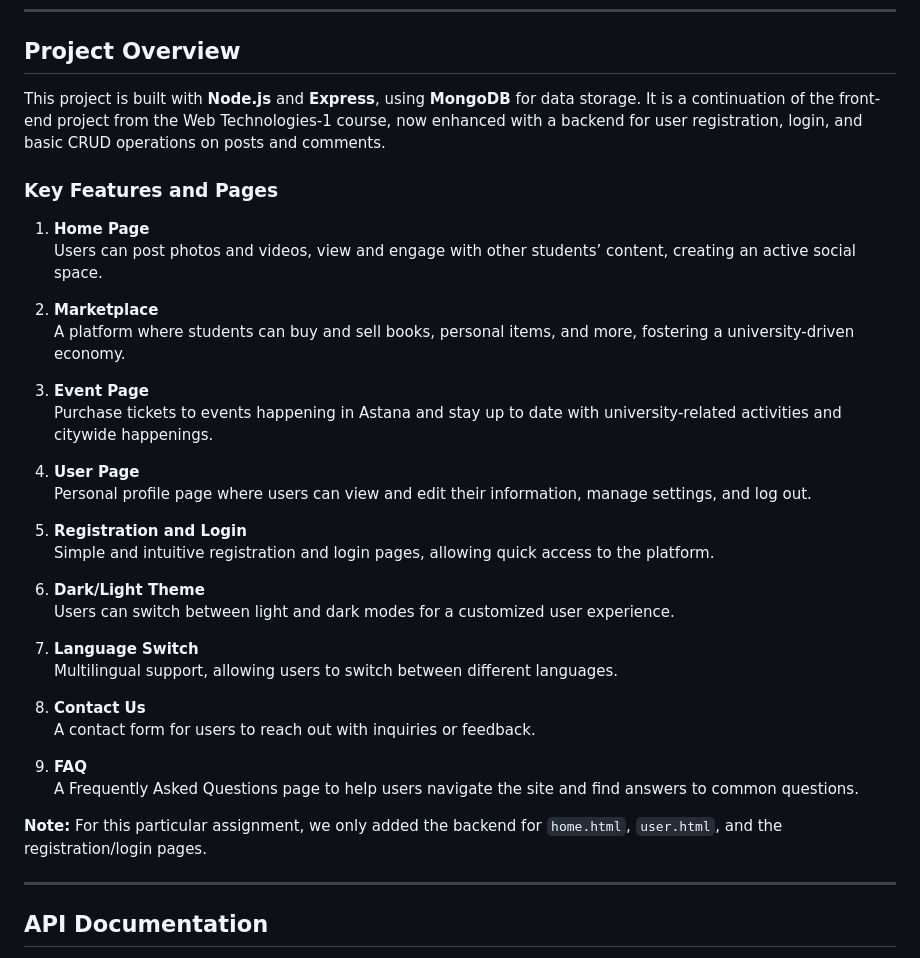
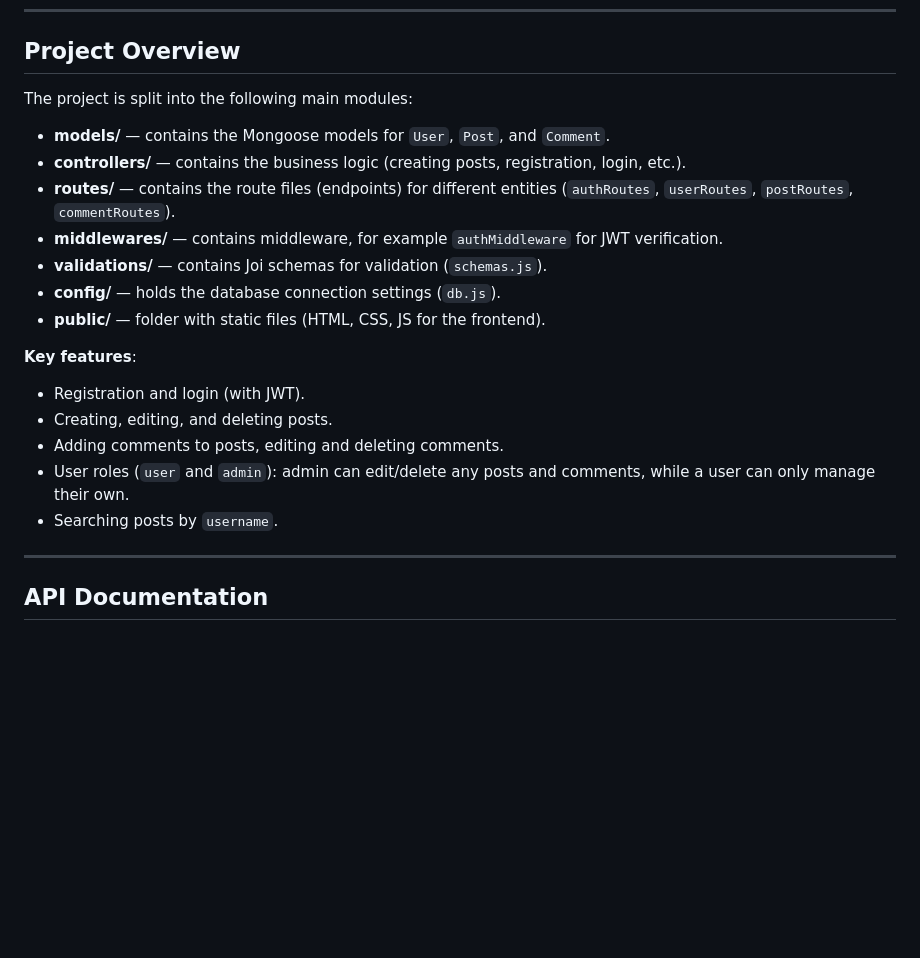
Before and after one commit to Zikaal/AITUwka2.0, a Markdown page: README.md, the part around the change. Rendered like a GitHub page; blank space fills up the shorter version.

```diff
--- a/README.md
+++ b/README.md
@@ -45,38 +45,22 @@ AITUwka is a social platform created for **Astana IT University** students. It e
 
 ## Project Overview
 
-This project is built with **Node.js** and **Express**, using **MongoDB** for data storage. It is a continuation of the front-end project from the Web Technologies-1 course, now enhanced with a backend for user registration, login, and basic CRUD operations on posts and comments.
+The project is split into the following main modules:
 
-### Key Features and Pages
+- **models/** — contains the Mongoose models for `User`, `Post`, and `Comment`.
+- **controllers/** — contains the business logic (creating posts, registration, login, etc.).
+- **routes/** — contains the route files (endpoints) for different entities (`authRoutes`, `userRoutes`, `postRoutes`, `commentRoutes`).
+- **middlewares/** — contains middleware, for example `authMiddleware` for JWT verification.
+- **validations/** — contains Joi schemas for validation (`schemas.js`).
+- **config/** — holds the database connection settings (`db.js`).
+- **public/** — folder with static files (HTML, CSS, JS for the frontend).
 
-1. **Home Page**
-   Users can post photos and videos, view and engage with other students’ content, creating an active social space.
-
-2. **Marketplace**
-   A platform where students can buy and sell books, personal items, and more, fostering a university-driven economy.
-
-3. **Event Page**
-   Purchase tickets to events happening in Astana and stay up to date with university-related activities and citywide happenings.
-
-4. **User Page**
-   Personal profile page where users can view and edit their information, manage settings, and log out.
-
-5. **Registration and Login**
-   Simple and intuitive registration and login pages, allowing quick access to the platform.
-
-6. **Dark/Light Theme**
-   Users can switch between light and dark modes for a customized user experience.
-
-7. **Language Switch**
-   Multilingual support, allowing users to switch between different languages.
-
-8. **Contact Us**
-    A contact form for users to reach out with inquiries or feedback.
-
-9. **FAQ**
-    A Frequently Asked Questions page to help users navigate the site and find answers to common questions.
-
-**Note:** For this particular assignment, we only added the backend for `home.html`, `user.html`, and the registration/login pages.
+**Key features**:
+- Registration and login (with JWT).
+- Creating, editing, and deleting posts.
+- Adding comments to posts, editing and deleting comments.
+- User roles (`user` and `admin`): admin can edit/delete any posts and comments, while a user can only manage their own.
+- Searching posts by `username`.
 
 ---
 
```
